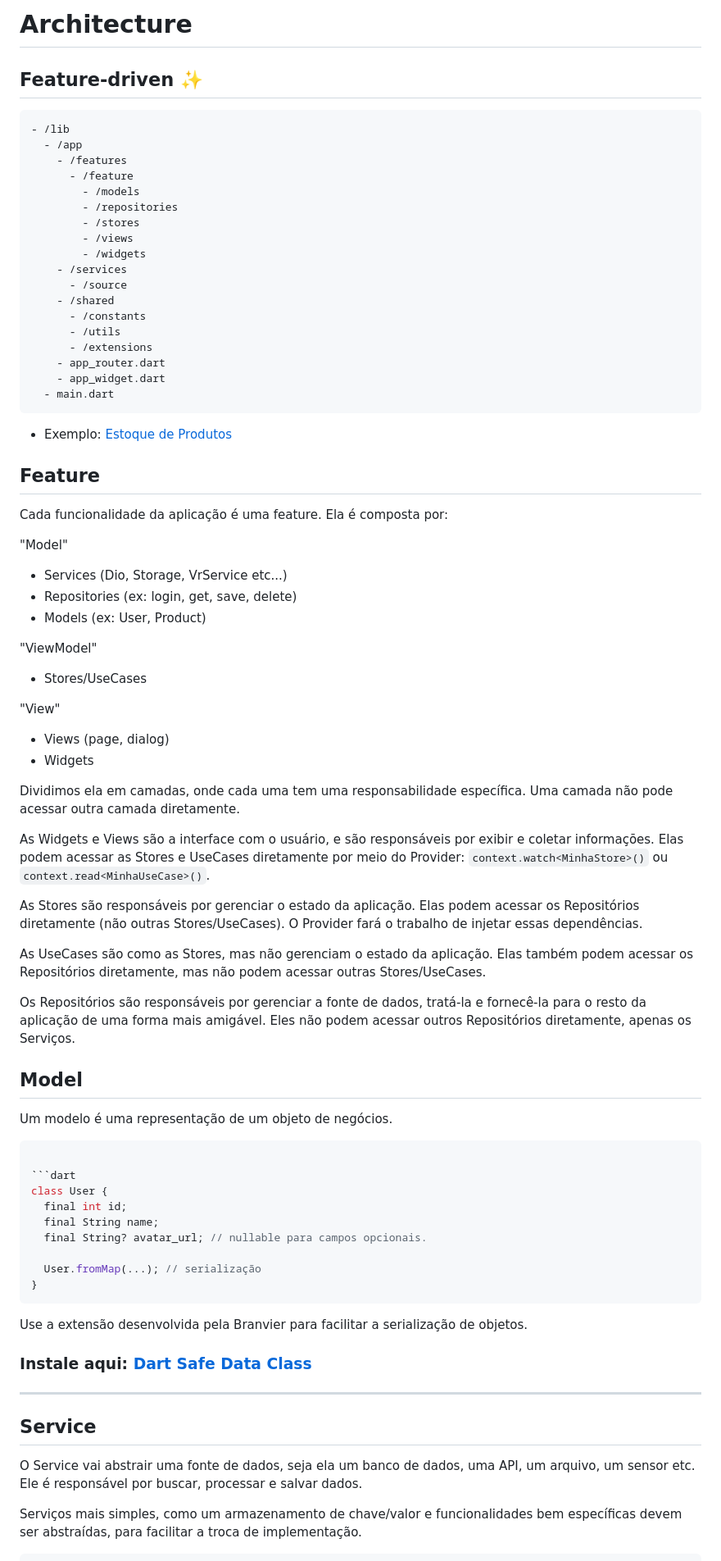
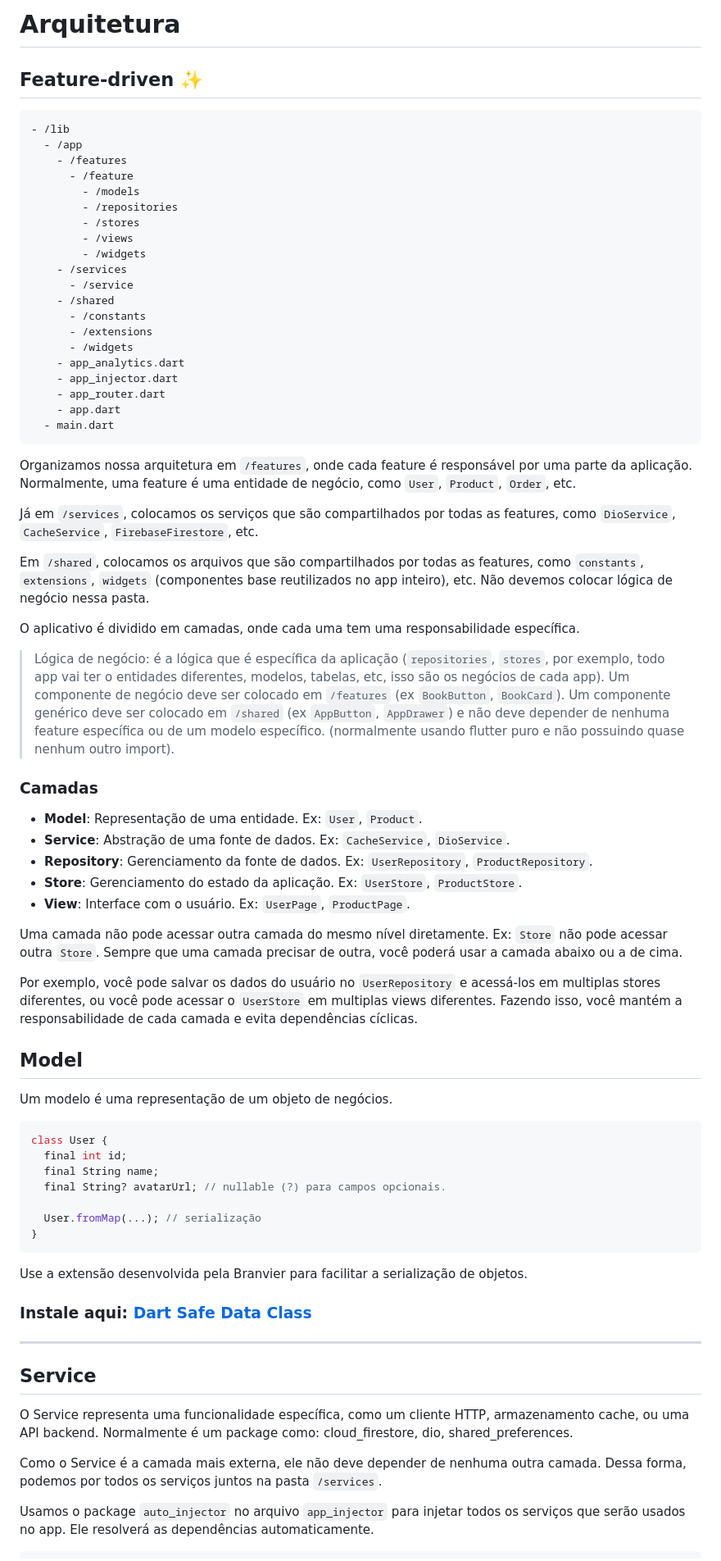
Before and after one commit to branvier-dev/branvier_example, a Markdown page: README.md, the part around one of its changes. Shown at 82% size. Drawn GitHub-style.

````diff
--- a/README.md
+++ b/README.md
@@ -1,4 +1,4 @@
-# Architecture
+# Arquitetura
 
 ## Feature-driven ✨
 
@@ -13,58 +13,50 @@
         - /views
         - /widgets
     - /services
-      - /source
+      - /service
     - /shared
       - /constants
-      - /utils
       - /extensions
+      - /widgets
+    - app_analytics.dart
+    - app_injector.dart
     - app_router.dart
-    - app_widget.dart
+    - app.dart
   - main.dart
 ```
 
-- Exemplo: [Estoque de Produtos](https://github.com/branvier-dev/branvier_example.git)
+Organizamos nossa arquitetura em `/features`, onde cada feature é responsável por uma parte da aplicação. Normalmente, uma feature é uma entidade de negócio, como `User`, `Product`, `Order`, etc.
 
-## Feature
+Já em `/services`, colocamos os serviços que são compartilhados por todas as features, como `DioService`, `CacheService`, `FirebaseFirestore`, etc.
 
-Cada funcionalidade da aplicação é uma feature. Ela é composta por:
+Em `/shared`, colocamos os arquivos que são compartilhados por todas as features, como `constants`, `extensions`, `widgets` (componentes base reutilizados no app inteiro), etc. Não devemos colocar lógica de negócio nessa pasta.
 
-"Model"
+O aplicativo é dividido em camadas, onde cada uma tem uma responsabilidade específica.
 
-- Services (Dio, Storage, VrService etc...)
-- Repositories (ex: login, get, save, delete)
-- Models (ex: User, Product)
+> Lógica de negócio: é a lógica que é específica da aplicação (`repositories`, `stores`, por exemplo, todo app vai ter o entidades diferentes, modelos, tabelas, etc, isso são os negócios de cada app). Um componente de negócio deve ser colocado em `/features` (ex `BookButton`, `BookCard`). Um componente genérico deve ser colocado em `/shared` (ex `AppButton`, `AppDrawer`) e não deve depender de nenhuma feature específica ou de um modelo específico. (normalmente usando flutter puro e não possuindo quase nenhum outro import).
 
-"ViewModel"
+### Camadas
 
-- Stores/UseCases
+- **Model**: Representação de uma entidade. Ex: `User`, `Product`.
+- **Service**: Abstração de uma fonte de dados. Ex: `CacheService`, `DioService`.
+- **Repository**: Gerenciamento da fonte de dados. Ex: `UserRepository`, `ProductRepository`.
+- **Store**: Gerenciamento do estado da aplicação. Ex: `UserStore`, `ProductStore`.
+- **View**: Interface com o usuário. Ex: `UserPage`, `ProductPage`.
 
-"View"
+Uma camada não pode acessar outra camada do mesmo nível diretamente. Ex: `Store` não pode acessar outra `Store`. Sempre
+que uma camada precisar de outra, você poderá usar a camada abaixo ou a de cima.
 
-- Views (page, dialog)
-- Widgets
-
-Dividimos ela em camadas, onde cada uma tem uma responsabilidade específica. Uma camada não pode acessar outra camada diretamente.
-
-As Widgets e Views são a interface com o usuário, e são responsáveis por exibir e coletar informações. Elas podem acessar as Stores e UseCases diretamente por meio do Provider: `context.watch<MinhaStore>()` ou `context.read<MinhaUseCase>()`.
-
-As Stores são responsáveis por gerenciar o estado da aplicação. Elas podem acessar os Repositórios diretamente (não outras Stores/UseCases). O Provider fará o trabalho de injetar essas dependências.
-
-As UseCases são como as Stores, mas não gerenciam o estado da aplicação. Elas também podem acessar os Repositórios diretamente, mas não podem acessar outras Stores/UseCases.
-
-Os Repositórios são responsáveis por gerenciar a fonte de dados, tratá-la e fornecê-la para o resto da aplicação de uma forma mais amigável. Eles não podem acessar outros Repositórios diretamente, apenas os Serviços.
+Por exemplo, você pode salvar os dados do usuário no `UserRepository` e acessá-los em multiplas stores diferentes, ou você pode acessar o `UserStore` em multiplas views diferentes. Fazendo isso, você mantém a responsabilidade de cada camada e evita dependências cíclicas.
 
 ## Model
 
 Um modelo é uma representação de um objeto de negócios.
 
 ```dart
-
-```dart
 class User {
   final int id;
   final String name;
-  final String? avatar_url; // nullable para campos opcionais.
+  final String? avatarUrl; // nullable (?) para campos opcionais.
 
   User.fromMap(...); // serialização
 }
@@ -78,8 +70,10 @@ Use a extensão desenvolvida pela Branvier para facilitar a serialização de ob
 
 ## Service
 
-O Service vai abstrair uma fonte de dados, seja ela um banco de dados, uma API, um arquivo, um sensor etc. Ele é responsável por buscar, processar e salvar dados.
+O Service representa uma funcionalidade específica, como um cliente HTTP, armazenamento cache, ou uma API backend. Normalmente é um package como: cloud_firestore, dio, shared_preferences.
 
-Serviços mais simples, como um armazenamento de chave/valor e funcionalidades bem específicas devem ser abstraídas, para facilitar a troca de implementação.
+Como o Service é a camada mais externa, ele não deve depender de nenhuma outra camada. Dessa forma, podemos por todos os serviços juntos na pasta `/services`.
+
+Usamos o package `auto_injector` no arquivo `app_injector` para injetar todos os serviços que serão usados no app. Ele resolverá as dependências automaticamente.
 
 ```dart
````
Also changed, not shown: other parts of README.md (+108 -106 lines).
